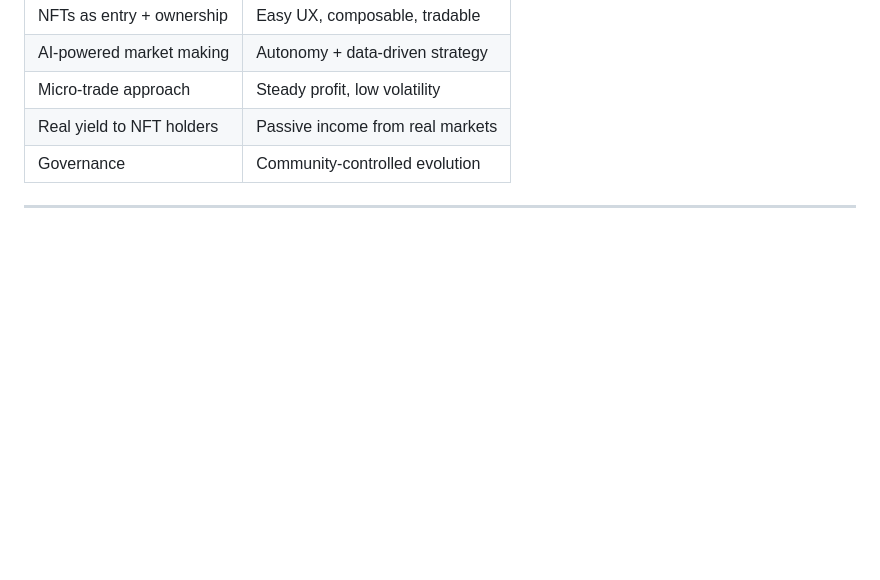
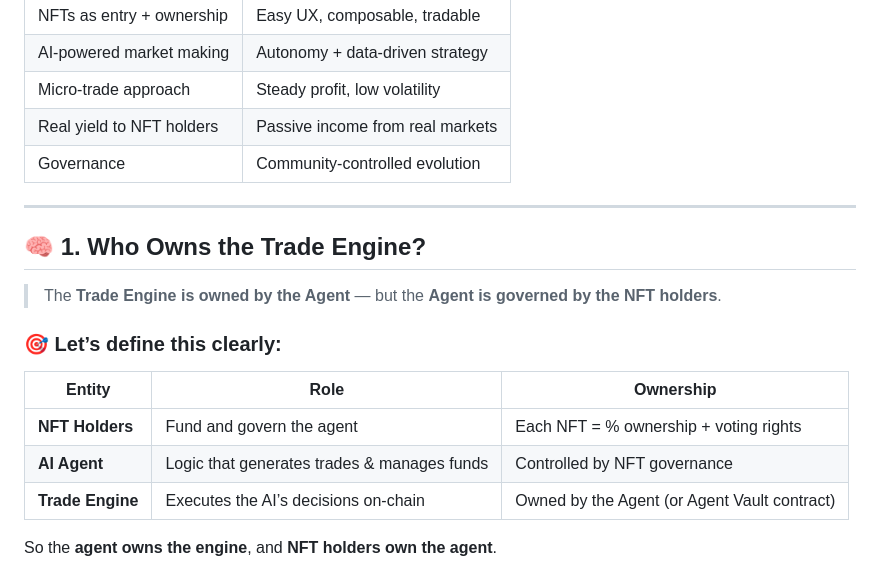
Before and after one commit to desearch/marketmint, a Markdown page: market_anamoly_opportunities.md, the part around one of its changes. Drawn GitHub-style; blank space fills up the shorter version.

```diff
--- a/market_anamoly_opportunities.md
+++ b/market_anamoly_opportunities.md
@@ -1256,3 +1256,17 @@ flowchart TD
 | Governance | Community-controlled evolution |
 
 ---
+## 🧠 **1. Who Owns the Trade Engine?**
+
+> The **Trade Engine is owned by the Agent** — but the **Agent is governed by the NFT holders**.
+
+### 🎯 Let’s define this clearly:
+
+| Entity | Role | Ownership |
+|--------|------|-----------|
+| **NFT Holders** | Fund and govern the agent | Each NFT = % ownership + voting rights |
+| **AI Agent** | Logic that generates trades & manages funds | Controlled by NFT governance |
+| **Trade Engine** | Executes the AI’s decisions on-chain | Owned by the Agent (or Agent Vault contract) |
+
+So the **agent owns the engine**, and **NFT holders own the agent**.
+
```
Also changed, not shown: other parts of market_anamoly_opportunities.md (+77 -0 lines).
